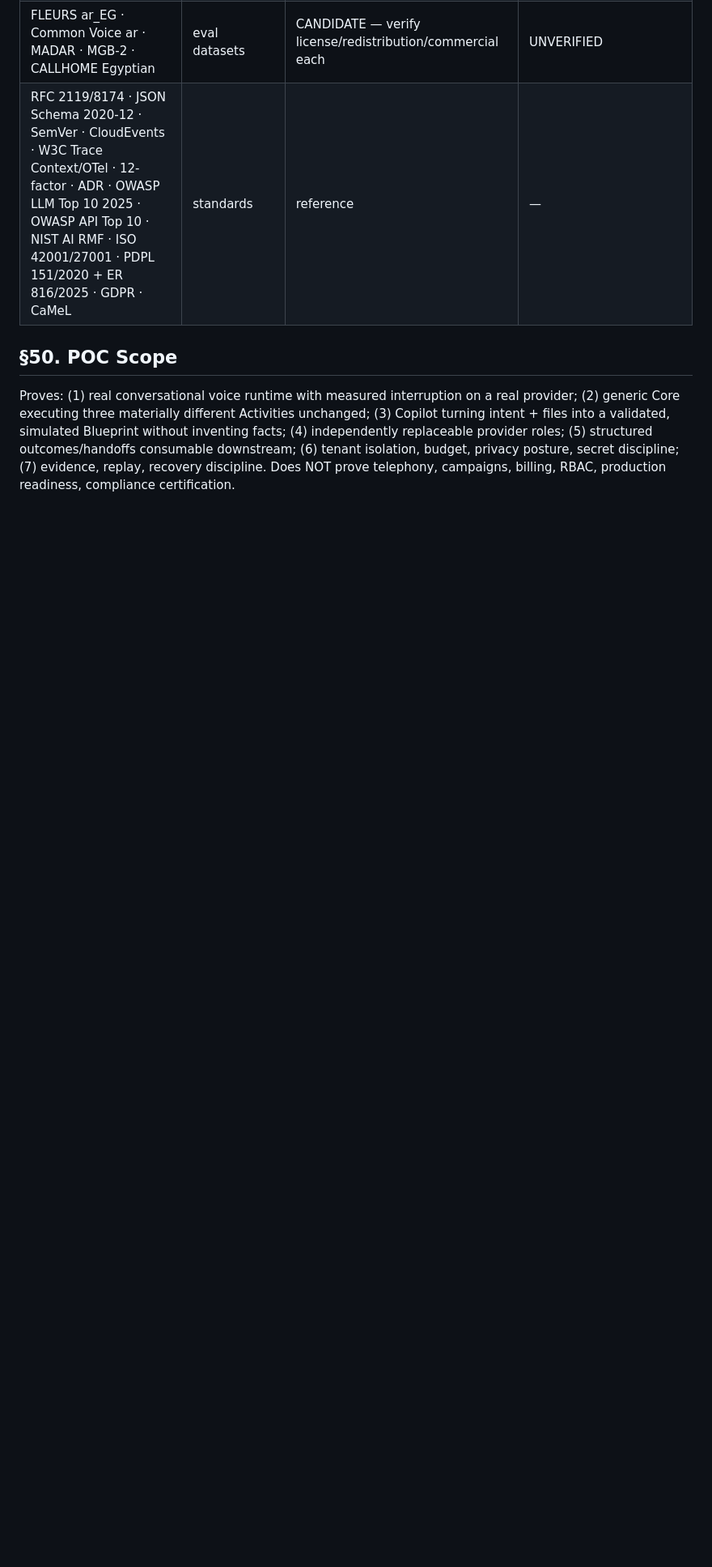
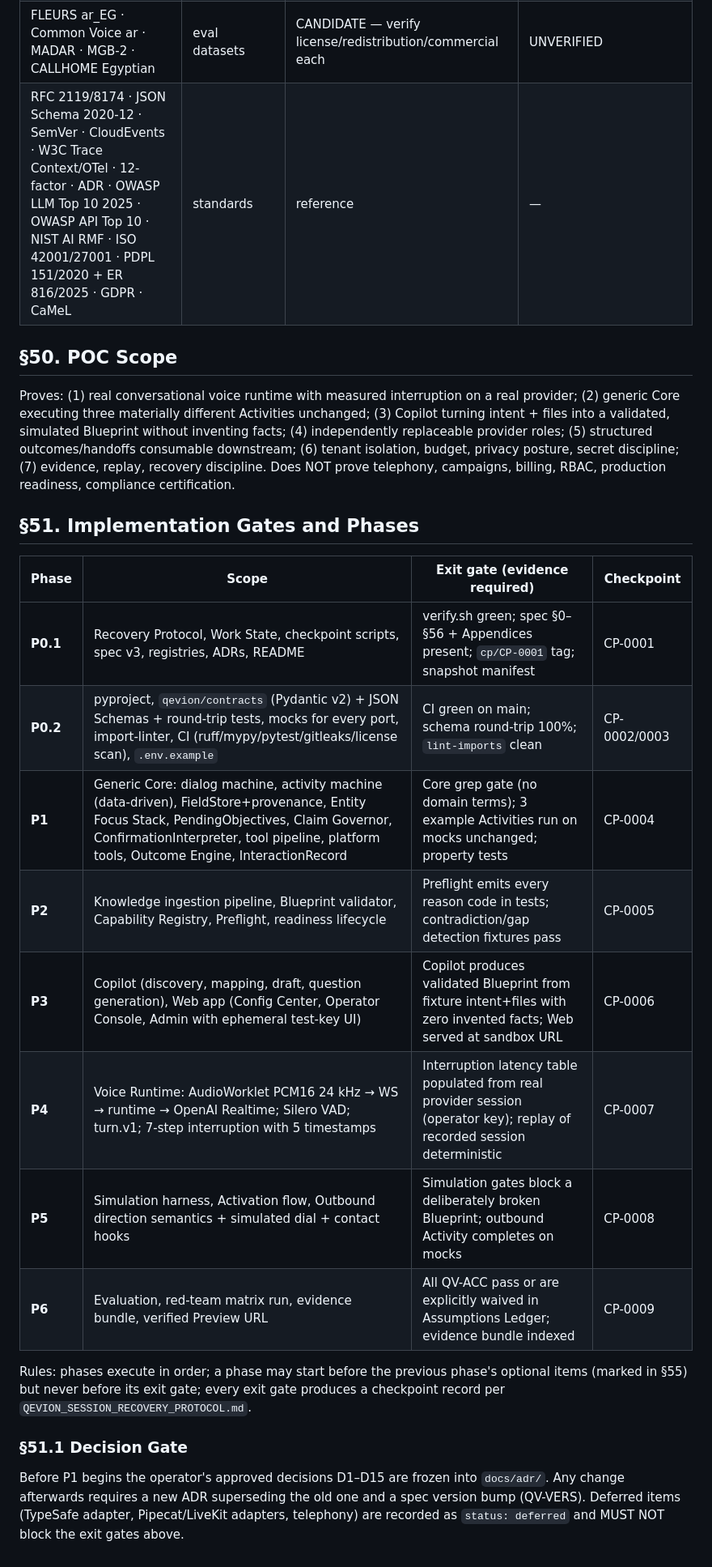
Before and after one commit to belalalibb/markting_call_center, a Markdown page: QEVION_PLATFORM_SPEC_v3.md, the part around the change. Shown at 81% size. Rendered like a GitHub page; blank space fills up the shorter version.

Commit message:
docs(spec): v3 §51 gates + decision gate [CP-0001 prep]

```diff
--- a/QEVION_PLATFORM_SPEC_v3.md
+++ b/QEVION_PLATFORM_SPEC_v3.md
@@ -1135,3 +1135,22 @@ Full registry: `docs/registry/references.yaml` + `docs/registry/licenses.yaml` (
 ## §50. POC Scope
 
 Proves: (1) real conversational voice runtime with measured interruption on a real provider; (2) generic Core executing three materially different Activities unchanged; (3) Copilot turning intent + files into a validated, simulated Blueprint without inventing facts; (4) independently replaceable provider roles; (5) structured outcomes/handoffs consumable downstream; (6) tenant isolation, budget, privacy posture, secret discipline; (7) evidence, replay, recovery discipline. Does NOT prove telephony, campaigns, billing, RBAC, production readiness, compliance certification.
+
+## §51. Implementation Gates and Phases
+
+| Phase | Scope | Exit gate (evidence required) | Checkpoint |
+|---|---|---|---|
+| **P0.1** | Recovery Protocol, Work State, checkpoint scripts, spec v3, registries, ADRs, README | verify.sh green; spec §0–§56 + Appendices present; `cp/CP-0001` tag; snapshot manifest | CP-0001 |
+| **P0.2** | pyproject, `qevion/contracts` (Pydantic v2) + JSON Schemas + round-trip tests, mocks for every port, import-linter, CI (ruff/mypy/pytest/gitleaks/license scan), `.env.example` | CI green on main; schema round-trip 100%; `lint-imports` clean | CP-0002/0003 |
+| **P1** | Generic Core: dialog machine, activity machine (data-driven), FieldStore+provenance, Entity Focus Stack, PendingObjectives, Claim Governor, ConfirmationInterpreter, tool pipeline, platform tools, Outcome Engine, InteractionRecord | Core grep gate (no domain terms); 3 example Activities run on mocks unchanged; property tests | CP-0004 |
+| **P2** | Knowledge ingestion pipeline, Blueprint validator, Capability Registry, Preflight, readiness lifecycle | Preflight emits every reason code in tests; contradiction/gap detection fixtures pass | CP-0005 |
+| **P3** | Copilot (discovery, mapping, draft, question generation), Web app (Config Center, Operator Console, Admin with ephemeral test-key UI) | Copilot produces validated Blueprint from fixture intent+files with zero invented facts; Web served at sandbox URL | CP-0006 |
+| **P4** | Voice Runtime: AudioWorklet PCM16 24 kHz → WS → runtime → OpenAI Realtime; Silero VAD; turn.v1; 7-step interruption with 5 timestamps | Interruption latency table populated from real provider session (operator key); replay of recorded session deterministic | CP-0007 |
+| **P5** | Simulation harness, Activation flow, Outbound direction semantics + simulated dial + contact hooks | Simulation gates block a deliberately broken Blueprint; outbound Activity completes on mocks | CP-0008 |
+| **P6** | Evaluation, red-team matrix run, evidence bundle, verified Preview URL | All QV-ACC pass or are explicitly waived in Assumptions Ledger; evidence bundle indexed | CP-0009 |
+
+Rules: phases execute in order; a phase may start before the previous phase's optional items (marked in §55) but never before its exit gate; every exit gate produces a checkpoint record per `QEVION_SESSION_RECOVERY_PROTOCOL.md`.
+
+### §51.1 Decision Gate
+
+Before P1 begins the operator's approved decisions D1–D15 are frozen into `docs/adr/`. Any change afterwards requires a new ADR superseding the old one and a spec version bump (QV-VERS). Deferred items (TypeSafe adapter, Pipecat/LiveKit adapters, telephony) are recorded as `status: deferred` and MUST NOT block the exit gates above.
```
